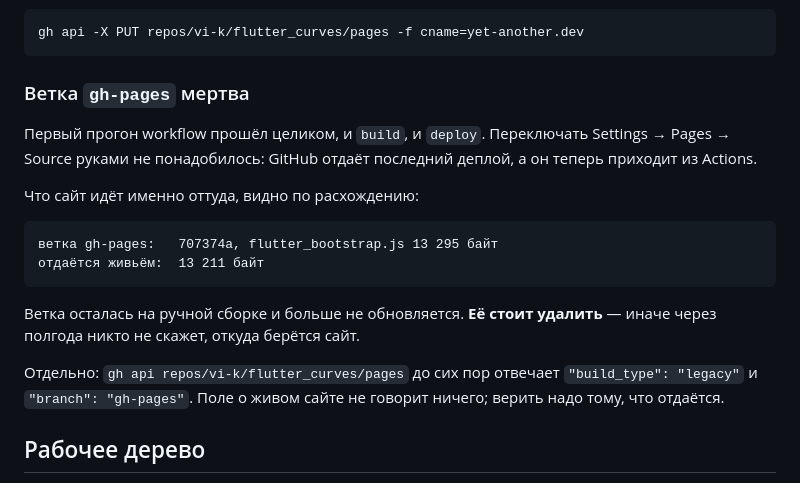
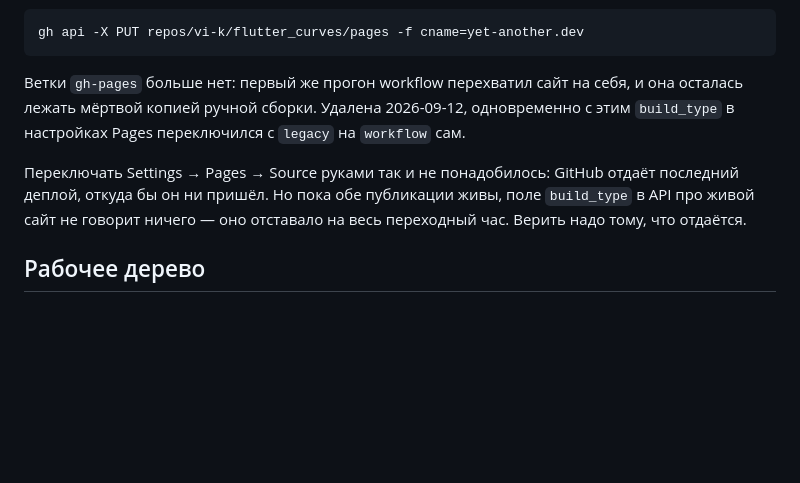
Before and after one commit to vi-k/flutter_curves, a Markdown page: docs/handoff.md, the part around the change. Drawn GitHub-style; blank space fills up the shorter version.

Commit message:
docs: gh-pages is gone and the site is unchanged
Deleting the branch flipped build_type from legacy to workflow on its
own. The domain, HTTPS enforcement and what is served all stayed put.

Co-Authored-By: Claude Opus 5 (1M context) <noreply@anthropic.com>
Claude-Session: https://claude.ai/code/session_016FeAn5b4i3y3xSQcz6MWZf

````diff
--- a/docs/handoff.md
+++ b/docs/handoff.md
@@ -135,25 +135,16 @@ CocoaPods, и Flutter при этом переписывает файлы пла
 gh api -X PUT repos/vi-k/flutter_curves/pages -f cname=yet-another.dev
 ```
 
-### Ветка `gh-pages` мертва
+Ветки `gh-pages` больше нет: первый же прогон workflow перехватил сайт на
+себя, и она осталась лежать мёртвой копией ручной сборки. Удалена
+2026-09-12, одновременно с этим `build_type` в настройках Pages
+переключился с `legacy` на `workflow` сам.
 
-Первый прогон workflow прошёл целиком, и `build`, и `deploy`. Переключать
-Settings → Pages → Source руками не понадобилось: GitHub отдаёт последний
-деплой, а он теперь приходит из Actions.
-
-Что сайт идёт именно оттуда, видно по расхождению:
-
-```
-ветка gh-pages:   707374a, flutter_bootstrap.js 13 295 байт
-отдаётся живьём:  13 211 байт
-```
-
-Ветка осталась на ручной сборке и больше не обновляется. **Её стоит
-удалить** — иначе через полгода никто не скажет, откуда берётся сайт.
-
-Отдельно: `gh api repos/vi-k/flutter_curves/pages` до сих пор отвечает
-`"build_type": "legacy"` и `"branch": "gh-pages"`. Поле о живом сайте не
-говорит ничего; верить надо тому, что отдаётся.
+Переключать Settings → Pages → Source руками так и не понадобилось:
+GitHub отдаёт последний деплой, откуда бы он ни пришёл. Но пока обе
+публикации живы, поле `build_type` в API про живой сайт не говорит
+ничего — оно отставало на весь переходный час. Верить надо тому, что
+отдаётся.
 
 ## Рабочее дерево
 
````
